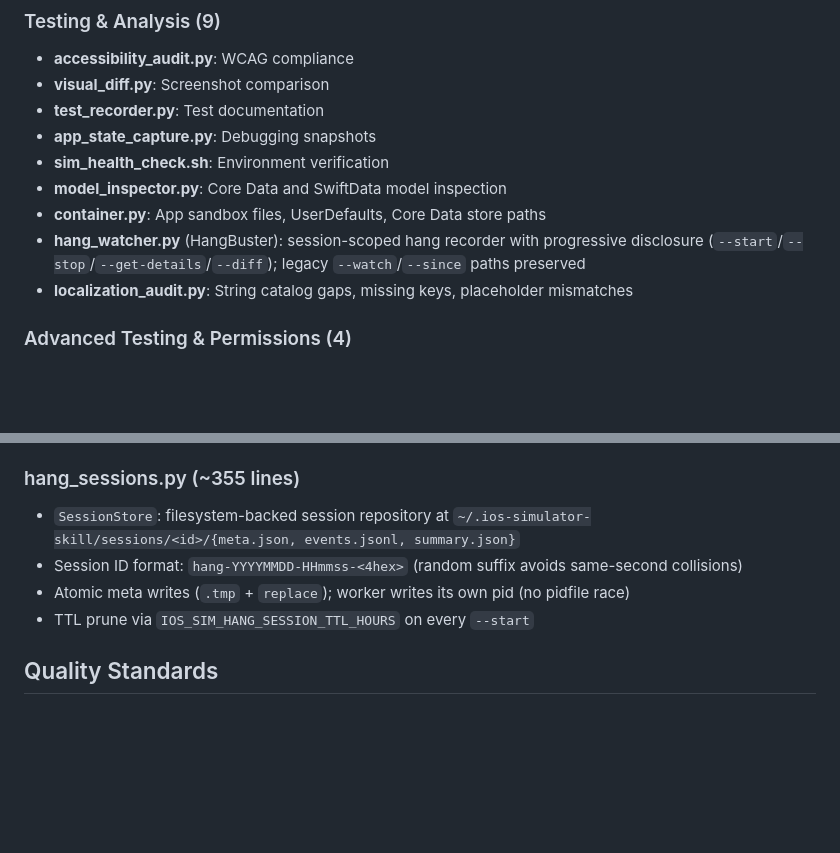
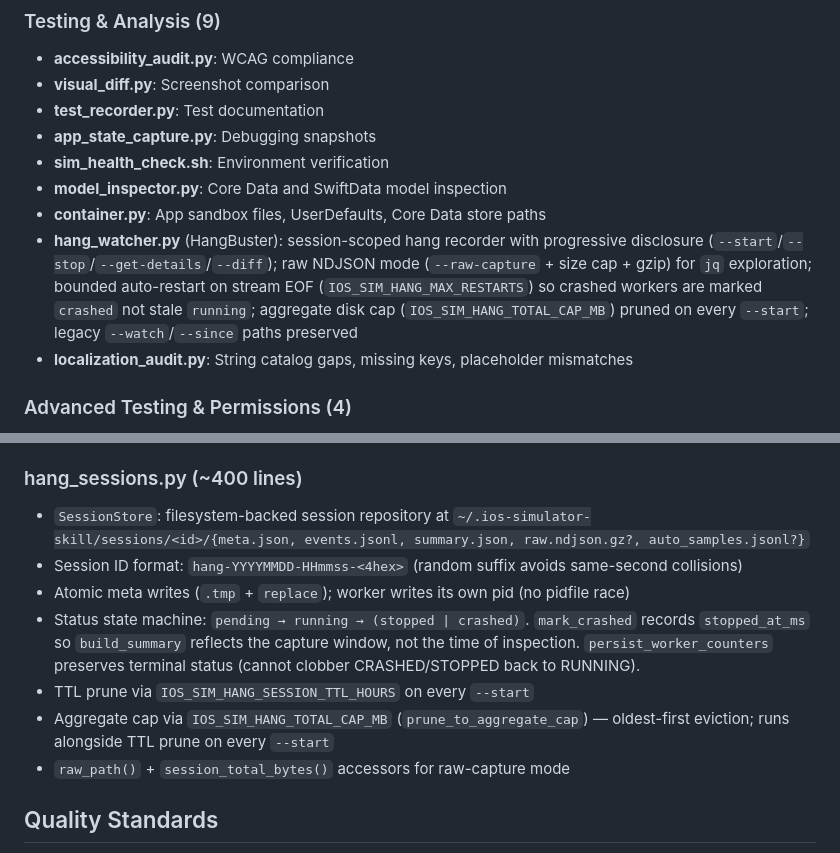
Before and after one commit to conorluddy/ios-simulator-skill, a Markdown page: CLAUDE.md, 2 parts joined by grey strips. Rendered like a GitHub page; blank space fills up the shorter version.

```diff
--- a/CLAUDE.md
+++ b/CLAUDE.md
@@ -141,7 +141,7 @@ python scripts/simctl_boot.py --type iPhone
 - **sim_health_check.sh**: Environment verification
 - **model_inspector.py**: Core Data and SwiftData model inspection
 - **container.py**: App sandbox files, UserDefaults, Core Data store paths
-- **hang_watcher.py** (HangBuster): session-scoped hang recorder with progressive disclosure (`--start`/`--stop`/`--get-details`/`--diff`); legacy `--watch`/`--since` paths preserved
+- **hang_watcher.py** (HangBuster): session-scoped hang recorder with progressive disclosure (`--start`/`--stop`/`--get-details`/`--diff`); raw NDJSON mode (`--raw-capture` + size cap + gzip) for `jq` exploration; bounded auto-restart on stream EOF (`IOS_SIM_HANG_MAX_RESTARTS`) so crashed workers are marked `crashed` not stale `running`; aggregate disk cap (`IOS_SIM_HANG_TOTAL_CAP_MB`) pruned on every `--start`; legacy `--watch`/`--since` paths preserved
 - **localization_audit.py**: String catalog gaps, missing keys, placeholder mismatches
 
 ### Advanced Testing & Permissions (4)
@@ -186,11 +186,14 @@ Pure-function HangBuster filter pipeline (parse → normalise → threshold →
 - `diff_sessions()` with `fingerprint_version` guard
 - Dataclasses: `NormalisedEvent`, `Cluster`, `SessionSummary`, `Severity` (StrEnum)
 
-### hang_sessions.py (~355 lines)
-- `SessionStore`: filesystem-backed session repository at `~/.ios-simulator-skill/sessions/<id>/{meta.json, events.jsonl, summary.json}`
+### hang_sessions.py (~400 lines)
+- `SessionStore`: filesystem-backed session repository at `~/.ios-simulator-skill/sessions/<id>/{meta.json, events.jsonl, summary.json, raw.ndjson.gz?, auto_samples.jsonl?}`
 - Session ID format: `hang-YYYYMMDD-HHmmss-<4hex>` (random suffix avoids same-second collisions)
 - Atomic meta writes (`.tmp` + `replace`); worker writes its own pid (no pidfile race)
+- Status state machine: `pending → running → (stopped | crashed)`. `mark_crashed` records `stopped_at_ms` so `build_summary` reflects the capture window, not the time of inspection. `persist_worker_counters` preserves terminal status (cannot clobber CRASHED/STOPPED back to RUNNING).
 - TTL prune via `IOS_SIM_HANG_SESSION_TTL_HOURS` on every `--start`
+- Aggregate cap via `IOS_SIM_HANG_TOTAL_CAP_MB` (`prune_to_aggregate_cap`) — oldest-first eviction; runs alongside TTL prune on every `--start`
+- `raw_path()` + `session_total_bytes()` accessors for raw-capture mode
 
 ## Quality Standards
 
```
Also changed, not shown: README.md (+5 -3 lines), 1 other file.
